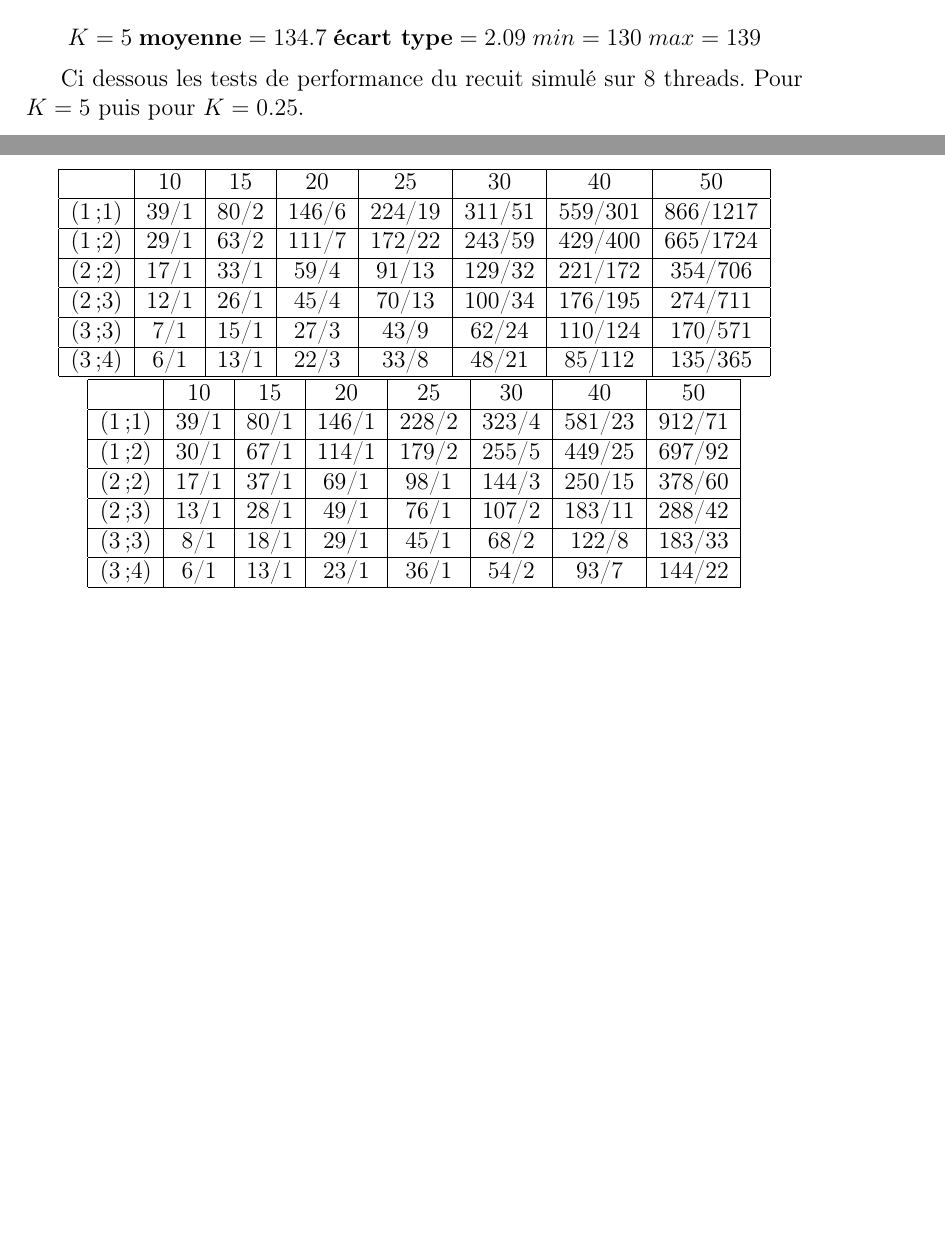
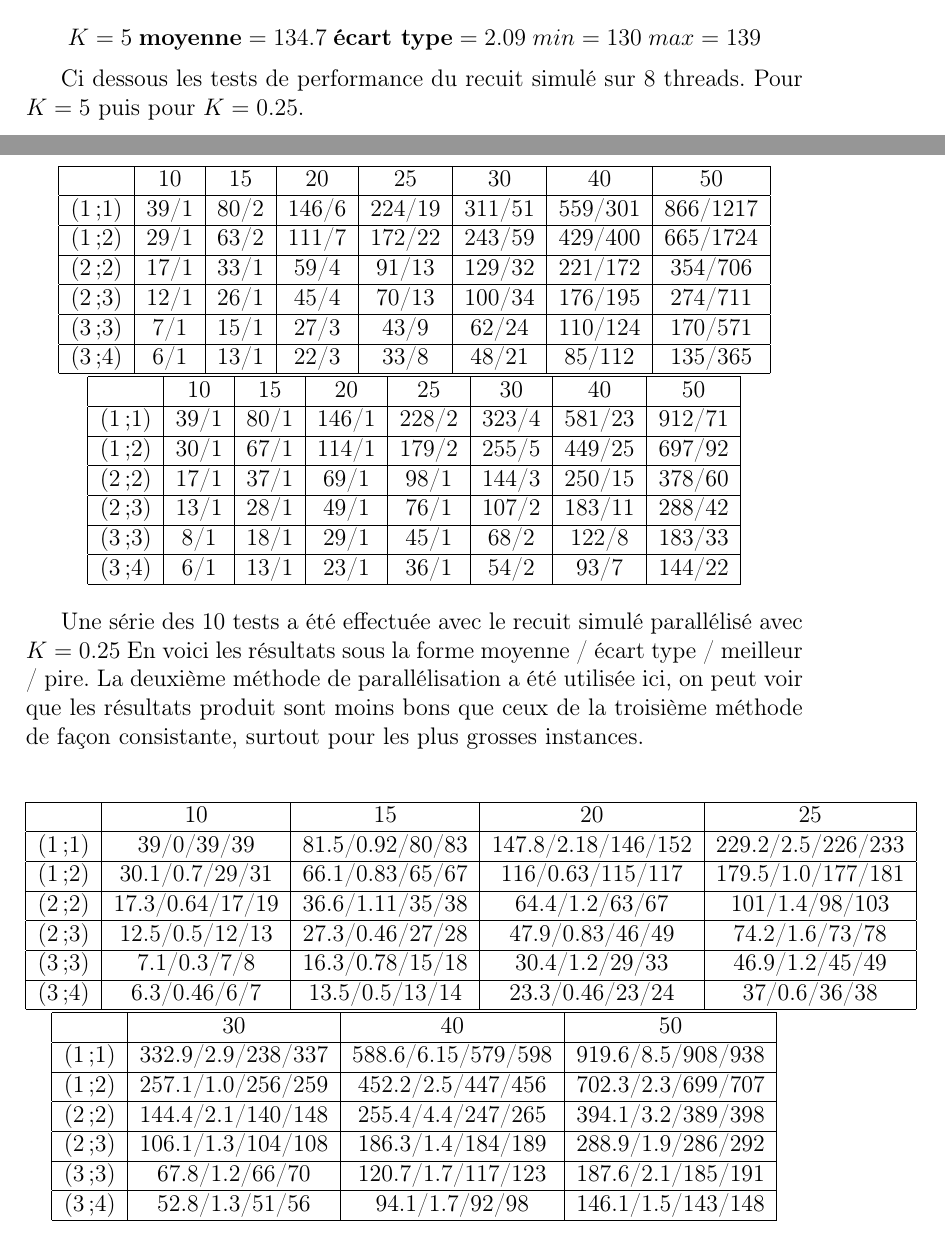
Before and after one commit to Hanamuke/Projet-MH, a LaTeX document (Latex/GROLEAZ_HOUDAYER_Projet_MH.tex): two parts of pages 20 and 21 of 21, joined at a grey line, cut so that both start at the same text, the shorter picture padded with empty space. Compiled offline with pdfLaTeX.

Commit message:
Ajout des derniers tests dans le rapport

```diff
--- a/Latex/GROLEAZ_HOUDAYER_Projet_MH.tex
+++ b/Latex/GROLEAZ_HOUDAYER_Projet_MH.tex
@@ -504,4 +504,45 @@ Ci dessous les tests de performance du recuit simulé sur $8$ threads. Pour $K=5
 \hline
 \end{tabular}
 \end{center}
+
+Une série des $10$ tests a été effectuée avec le recuit simulé parallélisé avec $K=0.25$
+En voici les résultats sous la forme moyenne / écart type / meilleur / pire. La deuxième méthode de parallélisation a été utilisée ici, on peut voir que les résultats produit sont moins bons que ceux de la troisième méthode de façon consistante, surtout pour les plus grosses instances.
+
+\begin{center}
+\begin{tabular}{|c|c|c|c|c|}
+\hline
+&10 & 15 & 20 & 25 \\
+\hline
+(1;1) & 39/0/39/39 & 81.5/0.92/80/83 & 147.8/2.18/146/152 & 229.2/2.5/226/233  \\
+\hline
+(1;2) & 30.1/0.7/29/31 & 66.1/0.83/65/67 & 116/0.63/115/117 & 179.5/1.0/177/181  \\
+\hline
+(2;2) & 17.3/0.64/17/19 & 36.6/1.11/35/38 & 64.4/1.2/63/67 & 101/1.4/98/103  \\
+\hline
+(2;3) & 12.5/0.5/12/13 & 27.3/0.46/27/28 & 47.9/0.83/46/49& 74.2/1.6/73/78\\
+\hline
+(3;3) & 7.1/0.3/7/8 & 16.3/0.78/15/18 & 30.4/1.2/29/33 & 46.9/1.2/45/49 \\
+\hline
+(3;4) & 6.3/0.46/6/7 & 13.5/0.5/13/14 & 23.3/0.46/23/24 & 37/0.6/36/38  \\
+\hline
+\end{tabular}
+
+\begin{tabular}{|c|c|c|c|}
+\hline
+&30 & 40 & 50\\
+\hline
+(1;1) &  332.9/2.9/238/337 & 588.6/6.15/579/598 & 919.6/8.5/908/938 \\
+\hline
+(1;2) &  257.1/1.0/256/259 & 452.2/2.5/447/456 & 702.3/2.3/699/707 \\
+\hline
+(2;2) &  144.4/2.1/140/148 & 255.4/4.4/247/265 & 394.1/3.2/389/398 \\
+\hline
+(2;3) &  106.1/1.3/104/108 & 186.3/1.4/184/189 & 288.9/1.9/286/292 \\
+\hline
+(3;3) &  67.8/1.2/66/70 & 120.7/1.7/117/123 & 187.6/2.1/185/191 \\
+\hline
+(3;4) &  52.8/1.3/51/56 & 94.1/1.7/92/98 & 146.1/1.5/143/148 \\
+\hline
+\end{tabular}
+\end{center}
 \end{document}
```
Also changed, not shown: Latex/GROLEAZ_HOUDAYER_Projet_MH.pdf, 4 other files.
